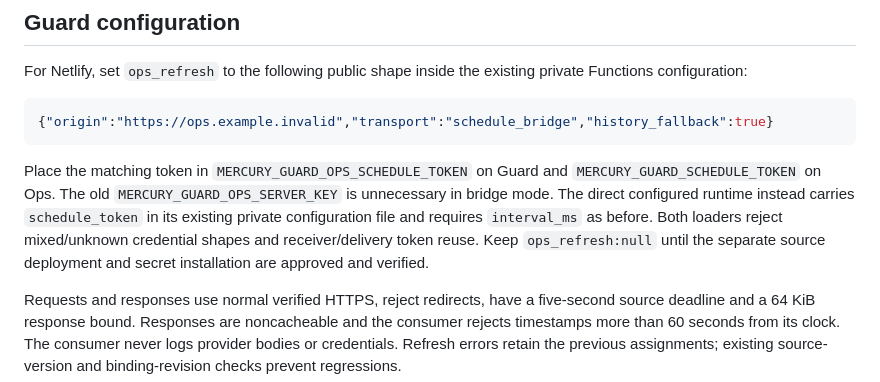
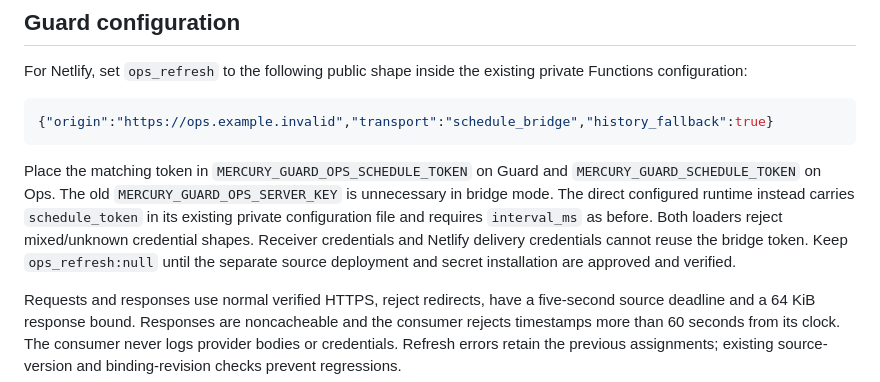
Before and after one commit to MercuryGroupSS/mercury-guard-os, a Markdown page: docs/ops-schedule-bridge-v0.50.md, the part around the change. GitHub-like rendering.

Commit message:
Clarify token isolation for the direct and Netlify runtimes

````diff
--- a/docs/ops-schedule-bridge-v0.50.md
+++ b/docs/ops-schedule-bridge-v0.50.md
@@ -24,7 +24,7 @@ For Netlify, set `ops_refresh` to the following public shape inside the existing
 {"origin":"https://ops.example.invalid","transport":"schedule_bridge","history_fallback":true}
 ```
 
-Place the matching token in `MERCURY_GUARD_OPS_SCHEDULE_TOKEN` on Guard and `MERCURY_GUARD_SCHEDULE_TOKEN` on Ops. The old `MERCURY_GUARD_OPS_SERVER_KEY` is unnecessary in bridge mode. The direct configured runtime instead carries `schedule_token` in its existing private configuration file and requires `interval_ms` as before. Both loaders reject mixed/unknown credential shapes and receiver/delivery token reuse. Keep `ops_refresh:null` until the separate source deployment and secret installation are approved and verified.
+Place the matching token in `MERCURY_GUARD_OPS_SCHEDULE_TOKEN` on Guard and `MERCURY_GUARD_SCHEDULE_TOKEN` on Ops. The old `MERCURY_GUARD_OPS_SERVER_KEY` is unnecessary in bridge mode. The direct configured runtime instead carries `schedule_token` in its existing private configuration file and requires `interval_ms` as before. Both loaders reject mixed/unknown credential shapes. Receiver credentials and Netlify delivery credentials cannot reuse the bridge token. Keep `ops_refresh:null` until the separate source deployment and secret installation are approved and verified.
 
 Requests and responses use normal verified HTTPS, reject redirects, have a five-second source deadline and a 64 KiB response bound. Responses are noncacheable and the consumer rejects timestamps more than 60 seconds from its clock. The consumer never logs provider bodies or credentials. Refresh errors retain the previous assignments; existing source-version and binding-revision checks prevent regressions.
 
````
